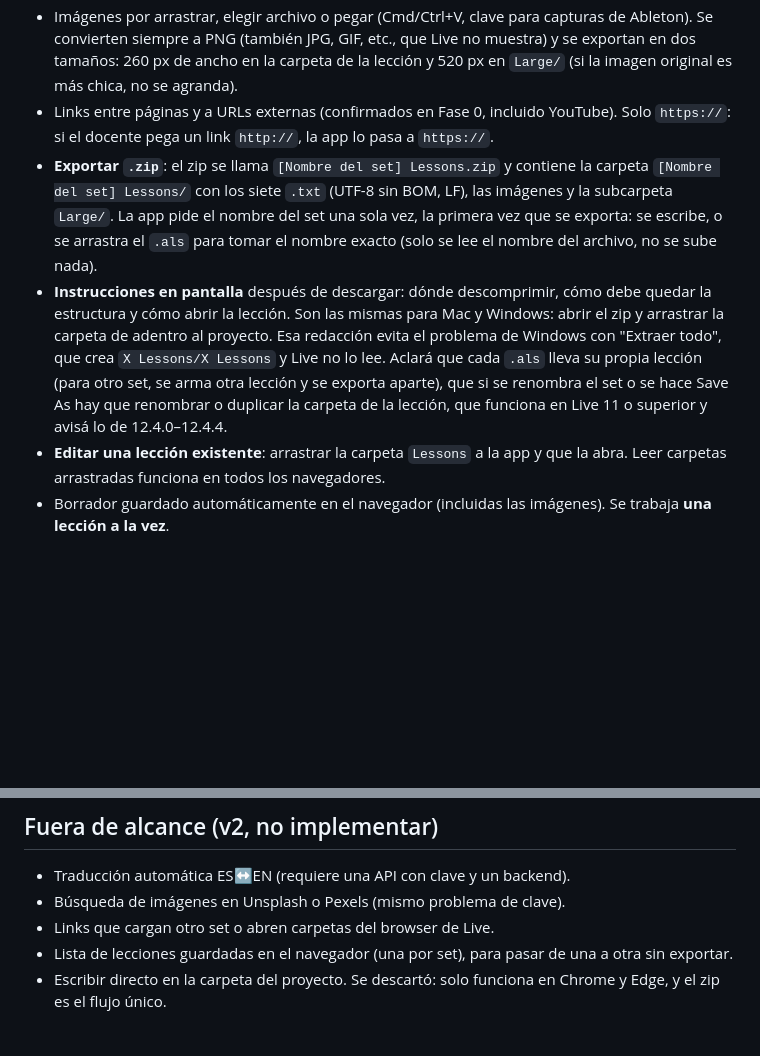
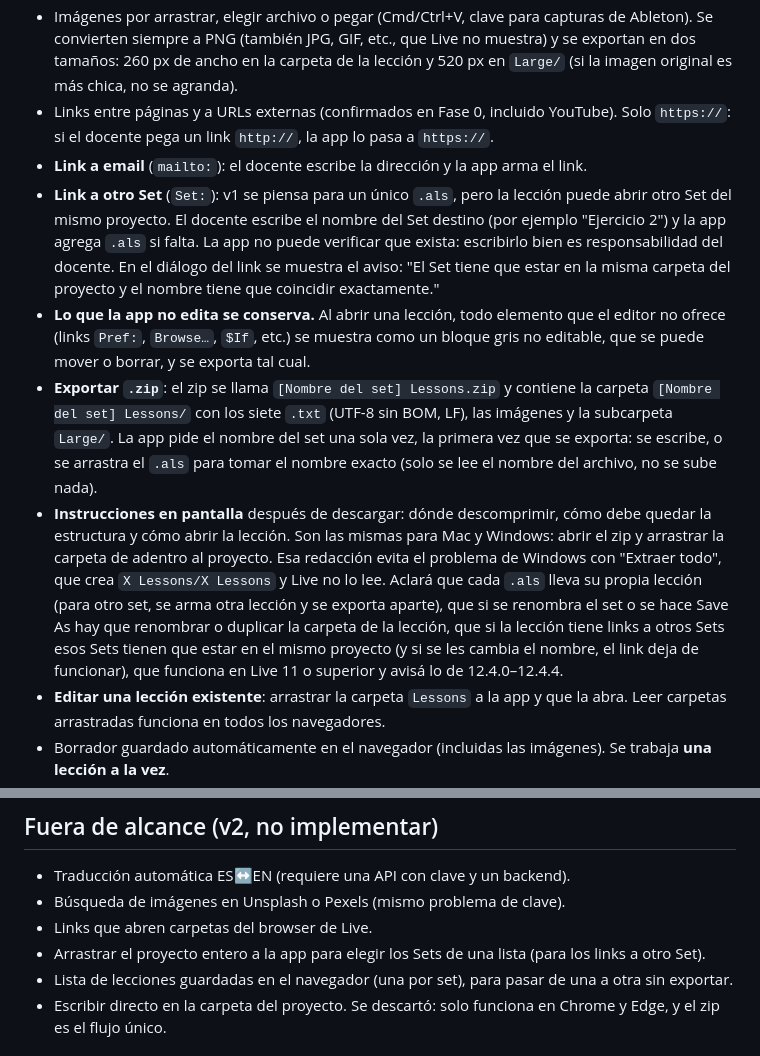
Before and after one commit to nickomz/dfx-live-lessons, a Markdown page: docs/BRIEF.md, 2 parts joined by grey strips. GitHub-like rendering; blank space fills up the shorter version.

```diff
--- a/docs/BRIEF.md
+++ b/docs/BRIEF.md
@@ -56,8 +56,11 @@ Lo más funcional posible sin complejizar la app.
 - **Pegar con formato** desde Google Docs y Notion, convirtiendo a lo que Live soporte y descartando el resto.
 - Imágenes por arrastrar, elegir archivo o pegar (Cmd/Ctrl+V, clave para capturas de Ableton). Se convierten siempre a PNG (también JPG, GIF, etc., que Live no muestra) y se exportan en dos tamaños: 260 px de ancho en la carpeta de la lección y 520 px en `Large/` (si la imagen original es más chica, no se agranda).
 - Links entre páginas y a URLs externas (confirmados en Fase 0, incluido YouTube). Solo `https://`: si el docente pega un link `http://`, la app lo pasa a `https://`.
+- **Link a email** (`mailto:`): el docente escribe la dirección y la app arma el link.
+- **Link a otro Set** (`Set:`): v1 se piensa para un único `.als`, pero la lección puede abrir otro Set del mismo proyecto. El docente escribe el nombre del Set destino (por ejemplo "Ejercicio 2") y la app agrega `.als` si falta. La app no puede verificar que exista: escribirlo bien es responsabilidad del docente. En el diálogo del link se muestra el aviso: "El Set tiene que estar en la misma carpeta del proyecto y el nombre tiene que coincidir exactamente."
+- **Lo que la app no edita se conserva.** Al abrir una lección, todo elemento que el editor no ofrece (links `Pref:`, `Browse…`, `$If`, etc.) se muestra como un bloque gris no editable, que se puede mover o borrar, y se exporta tal cual.
 - **Exportar `.zip`**: el zip se llama `[Nombre del set] Lessons.zip` y contiene la carpeta `[Nombre del set] Lessons/` con los siete `.txt` (UTF-8 sin BOM, LF), las imágenes y la subcarpeta `Large/`. La app pide el nombre del set una sola vez, la primera vez que se exporta: se escribe, o se arrastra el `.als` para tomar el nombre exacto (solo se lee el nombre del archivo, no se sube nada).
-- **Instrucciones en pantalla** después de descargar: dónde descomprimir, cómo debe quedar la estructura y cómo abrir la lección. Son las mismas para Mac y Windows: abrir el zip y arrastrar la carpeta de adentro al proyecto. Esa redacción evita el problema de Windows con "Extraer todo", que crea `X Lessons/X Lessons` y Live no lo lee. Aclará que cada `.als` lleva su propia lección (para otro set, se arma otra lección y se exporta aparte), que si se renombra el set o se hace Save As hay que renombrar o duplicar la carpeta de la lección, que funciona en Live 11 o superior y avisá lo de 12.4.0–12.4.4.
+- **Instrucciones en pantalla** después de descargar: dónde descomprimir, cómo debe quedar la estructura y cómo abrir la lección. Son las mismas para Mac y Windows: abrir el zip y arrastrar la carpeta de adentro al proyecto. Esa redacción evita el problema de Windows con "Extraer todo", que crea `X Lessons/X Lessons` y Live no lo lee. Aclará que cada `.als` lleva su propia lección (para otro set, se arma otra lección y se exporta aparte), que si se renombra el set o se hace Save As hay que renombrar o duplicar la carpeta de la lección, que si la lección tiene links a otros Sets esos Sets tienen que estar en el mismo proyecto (y si se les cambia el nombre, el link deja de funcionar), que funciona en Live 11 o superior y avisá lo de 12.4.0–12.4.4.
 - **Editar una lección existente**: arrastrar la carpeta `Lessons` a la app y que la abra. Leer carpetas arrastradas funciona en todos los navegadores.
 - Borrador guardado automáticamente en el navegador (incluidas las imágenes). Se trabaja **una lección a la vez**.
 - Interfaz en español e inglés, con un selector **ES · EN** en el footer (en el celular, debajo del panel). Arranca en el idioma del navegador y recuerda la elección. Solo cambia los textos de la app, no el contenido de la lección.
@@ -71,7 +74,8 @@ Lo más funcional posible sin complejizar la app.
 
 - Traducción automática ES↔EN (requiere una API con clave y un backend).
 - Búsqueda de imágenes en Unsplash o Pexels (mismo problema de clave).
-- Links que cargan otro set o abren carpetas del browser de Live.
+- Links que abren carpetas del browser de Live.
+- Arrastrar el proyecto entero a la app para elegir los Sets de una lista (para los links a otro Set).
 - Lista de lecciones guardadas en el navegador (una por set), para pasar de una a otra sin exportar.
 - Escribir directo en la carpeta del proyecto. Se descartó: solo funciona en Chrome y Edge, y el zip es el flujo único.
 
```
Also changed, not shown: docs/ROADMAP.md (+5 -2 lines), docs/formato.md (+3 -1 lines).
